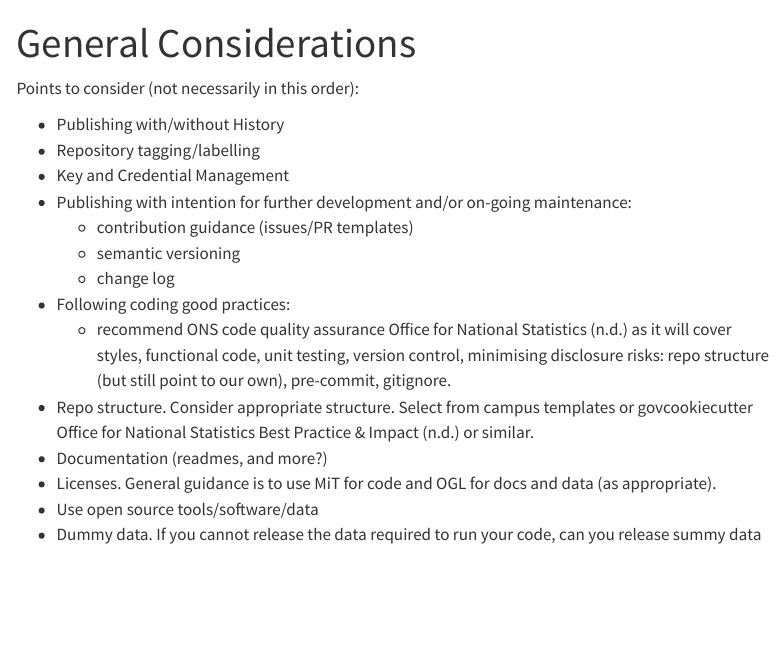
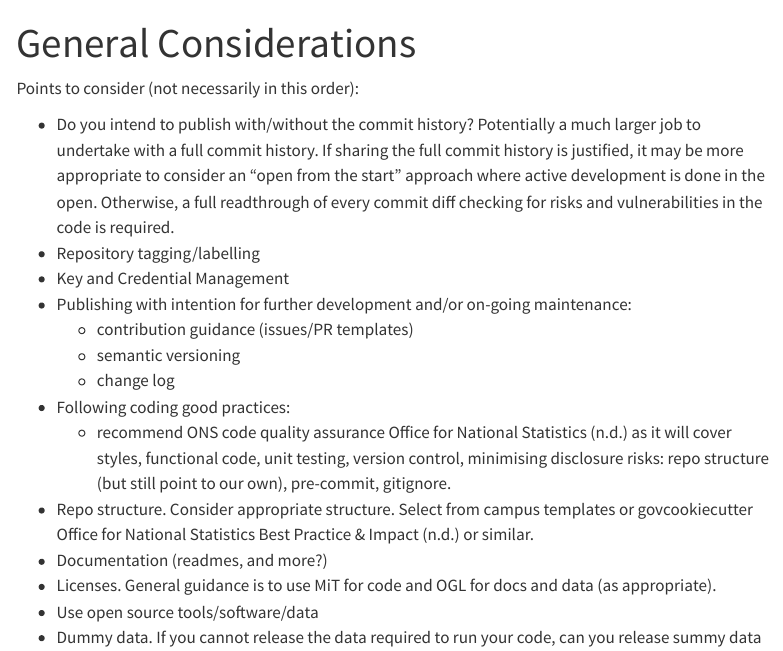
Before and after one commit to datasciencecampus/coding-in-the-open, a Quarto document (common/general_considerations.qmd): the page in a window 1100 px wide, from its top. Rendered offline with R 4.5, knitr and Pandoc in place of Quarto, with nearby package versions; menus at the side of the page are left out.

Commit message:
docs: More detail about commit history publication

```diff
--- a/common/general_considerations.qmd
+++ b/common/general_considerations.qmd
@@ -4,7 +4,7 @@
 
 Points to consider (not necessarily in this order):
 
-- Publishing with/without History
+- Do you intend to publish with/without the commit history? Potentially a much larger job to undertake with a full commit history. If sharing the full commit history is justified, it may be more appropriate to consider an "open from the start" approach where active development is done in the open. Otherwise, a full readthrough of every commit diff checking for risks and vulnerabilities in the code is required.
 - Repository tagging/labelling
 - Key and Credential Management
 - Publishing with intention for further development and/or on-going maintenance:
```
Also changed, not shown: docs/search.json, 1 other file.
